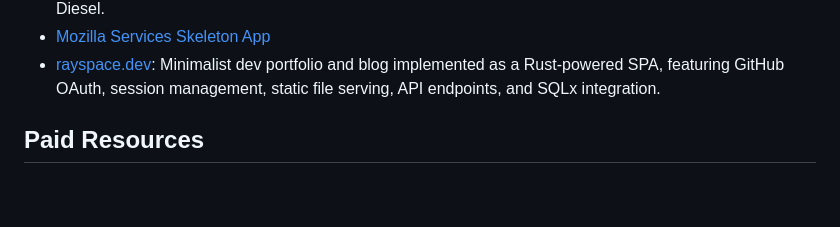
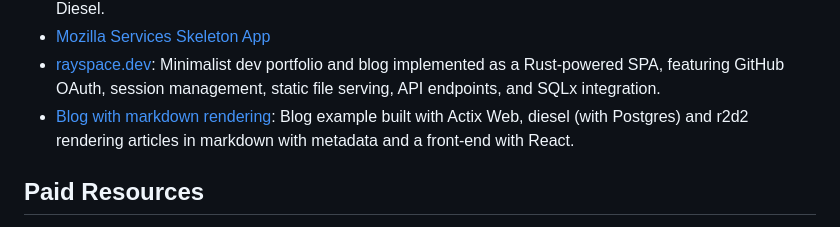
Before and after one commit to casatrickdev/actix-example, a Markdown page: README.md, the part around the change. Drawn GitHub-style; blank space fills up the shorter version.

Commit message:
Add community example: a simple blog for markdown rendering (#736)
Co-authored-by: Rob Ede <robjtede@icloud.com>

```diff
--- a/README.md
+++ b/README.md
@@ -53,6 +53,7 @@
 - [Fullstack-Rust](https://github.com/vascokk/fullstack-rust): A Full Stack Rust application (Connect5 game) with Actix Web, Yew, Bulma CSS and Diesel.
 - [Mozilla Services Skeleton App](https://github.com/mozilla-services/skeleton)
 - [rayspace.dev](https://github.com/ryspc/rayspace.dev): Minimalist dev portfolio and blog implemented as a Rust-powered SPA, featuring GitHub OAuth, session management, static file serving, API endpoints, and SQLx integration.
+- [Blog with markdown rendering](https://github.com/gemini-15/blog-engine): Blog example built with Actix Web, diesel (with Postgres) and r2d2 rendering articles in markdown with metadata and a front-end with React.
 
 ## Paid Resources
 
```
